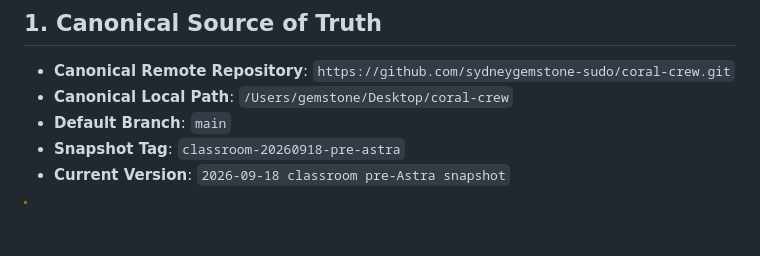
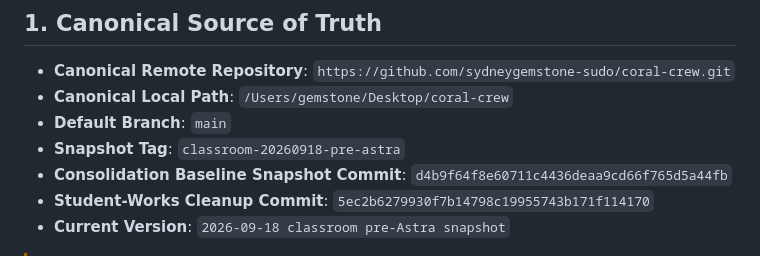
Before and after one commit to sydneygemstone-sudo/coral-crew, a Markdown page: docs/ASTRA_HANDOFF_20260918.md, the part around the change. Rendered like a GitHub page; blank space fills up the shorter version.

Commit message:
docs: record consolidation and student-works cleanup commit hashes

```diff
--- a/docs/ASTRA_HANDOFF_20260918.md
+++ b/docs/ASTRA_HANDOFF_20260918.md
@@ -11,6 +11,8 @@
 * **Canonical Local Path**: `/Users/gemstone/Desktop/coral-crew`
 * **Default Branch**: `main`
 * **Snapshot Tag**: `classroom-20260918-pre-astra`
+* **Consolidation Baseline Snapshot Commit**: `d4b9f64f8e60711c4436deaa9cd66f765d5a44fb`
+* **Student-Works Cleanup Commit**: `5ec2b6279930f7b14798c19955743b171f114170`
 * **Current Version**: `2026-09-18 classroom pre-Astra snapshot`
 
 > [!WARNING]
```
Also changed, not shown: docs/CHANGELOG_20260918.md (+2 -3 lines).
